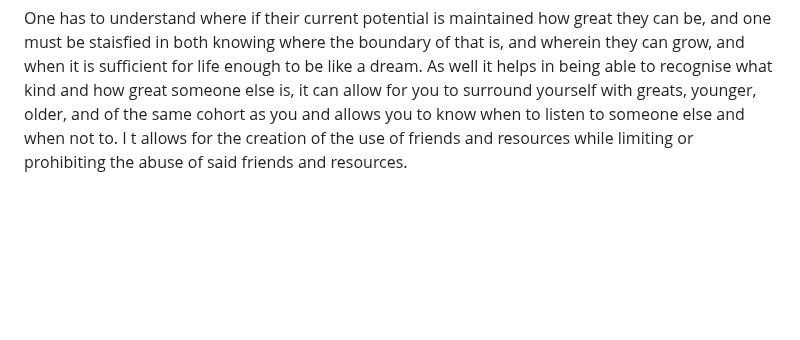
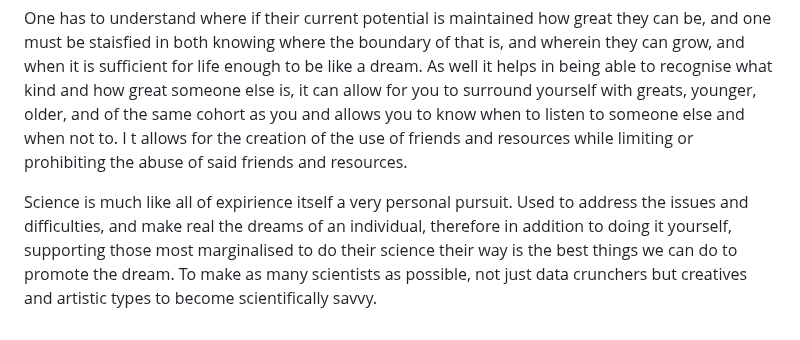
Before and after one commit to DhirajMeenavilli/Projects, a Markdown page: Journal/Notes and Occurances.md, the part around the change. Rendered like a GitHub page; blank space fills up the shorter version.

Commit message:
A thought I hope inspires future actions.

```diff
--- a/Journal/Notes and Occurances.md
+++ b/Journal/Notes and Occurances.md
@@ -127,3 +127,5 @@ Not everyone starts gifted and privelleged from birth, we just start out where w
 Fundamentally the whole idea behind incentives and the reasoning for any action can be broken down into a belief of how one can go about maximising time spent being free (taking any action and getting the result of the best action on a 100% deterministic basis) and being bound (each action has it's own value and thus some are prefferable to others under the constraints of the situation). The greater the split of ones to time to the former the freer they are the more it is dedicated to the latter the more dutiful and advanced one becomes. Ideally there would be sufficient of the latter such that one can spend a greater and greater portion of their time doing the former. Thus in effect maximising it, and this question then effectively drives all our actions, with our subconcious correlations filling in what it is we need to accquire/own/have in order to get to such a state.
 
 One has to understand where if their current potential is maintained how great they can be, and one must be staisfied in both knowing where the boundary of that is, and wherein they can grow, and when it is sufficient for life enough to be like a dream. As well it helps in being able to recognise what kind and how great someone else is, it can allow for you to surround yourself with greats, younger, older, and of the same cohort as you and allows you to know when to listen to someone else and when not to. I t allows for the creation of the use of friends and resources while limiting or prohibiting the abuse of said friends and resources.
+
+Science is much like all of expirience itself a very personal pursuit. Used to address the issues and difficulties, and make real the dreams of an individual, therefore in addition to doing it yourself, supporting those most marginalised to do their science their way is the best things we can do to promote the dream. To make as many scientists as possible, not just data crunchers but creatives and artistic types to become scientifically savvy.
```
